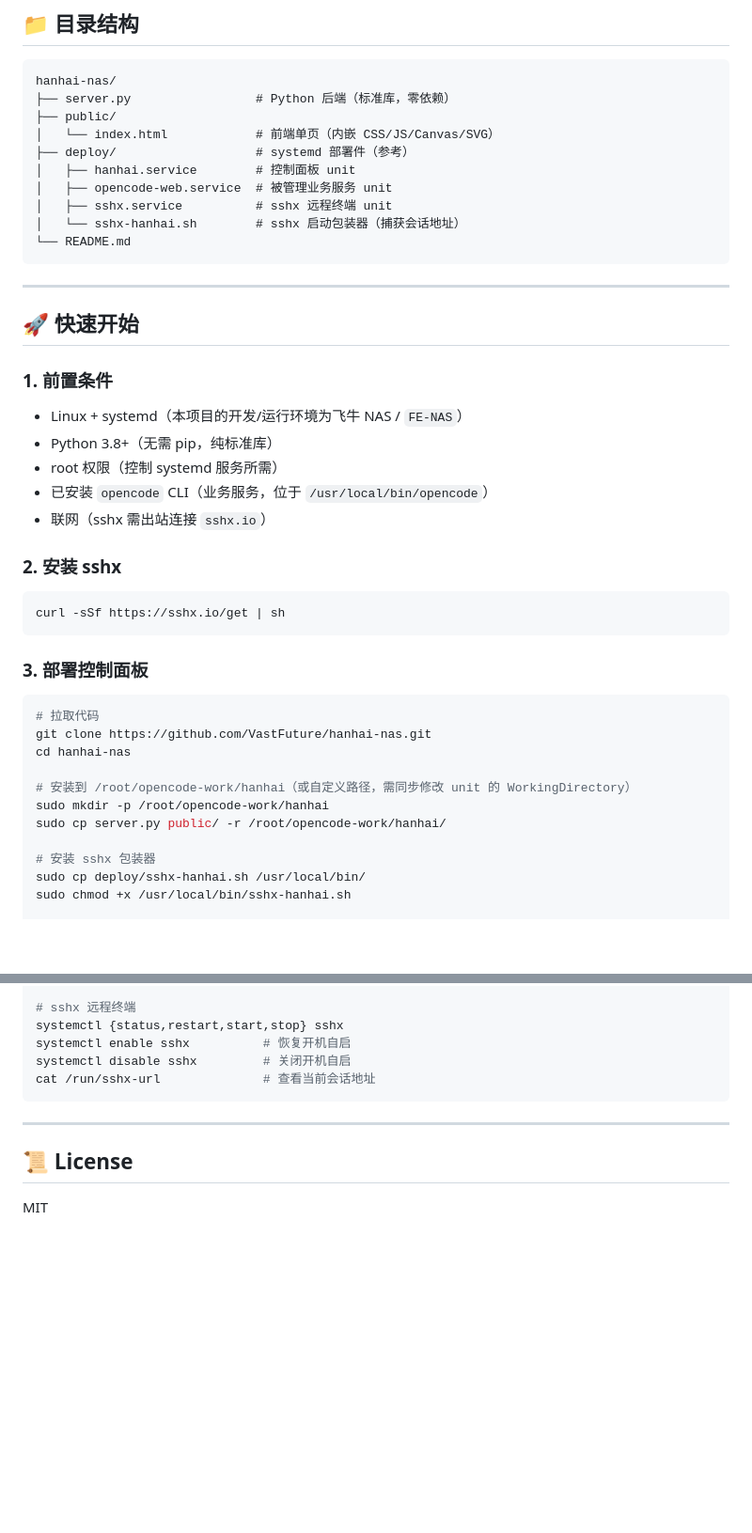
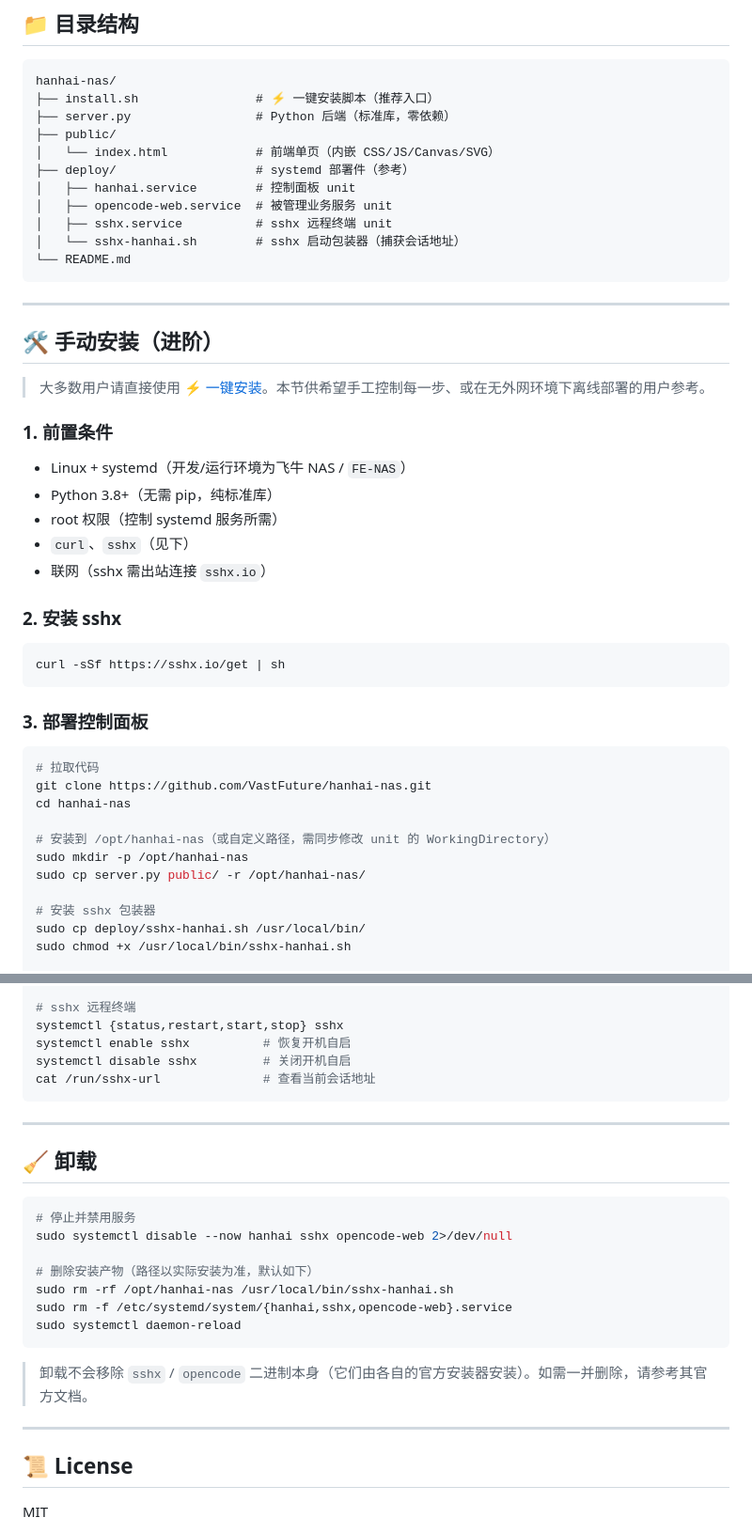
Before and after one commit to VastFuture/hanhai-nas, a Markdown page: README.md, 2 parts joined by grey strips. Shown at 94% size. Rendered like a GitHub page; blank space fills up the shorter version.

````diff
--- a/README.md
+++ b/README.md
@@ -65,6 +108,7 @@
 
 ```
 hanhai-nas/
+├── install.sh                # ⚡ 一键安装脚本（推荐入口）
 ├── server.py                 # Python 后端（标准库，零依赖）
 ├── public/
 │   └── index.html            # 前端单页（内嵌 CSS/JS/Canvas/SVG）
@@ -78,14 +122,16 @@ hanhai-nas/
 
 ---
 
-## 🚀 快速开始
+## 🛠 手动安装（进阶）
+
+> 大多数用户请直接使用 [⚡ 一键安装](#-一键安装推荐)。本节供希望手工控制每一步、或在无外网环境下离线部署的用户参考。
 
 ### 1. 前置条件
 
-- Linux + systemd（本项目的开发/运行环境为飞牛 NAS / `FE-NAS`）
+- Linux + systemd（开发/运行环境为飞牛 NAS / `FE-NAS`）
 - Python 3.8+（无需 pip，纯标准库）
 - root 权限（控制 systemd 服务所需）
-- 已安装 `opencode` CLI（业务服务，位于 `/usr/local/bin/opencode`）
+- `curl`、`sshx`（见下）
 - 联网（sshx 需出站连接 `sshx.io`）
 
 ### 2. 安装 sshx
@@ -101,9 +147,9 @@ curl -sSf https://sshx.io/get | sh
 git clone https://github.com/VastFuture/hanhai-nas.git
 cd hanhai-nas
 
-# 安装到 /root/opencode-work/hanhai（或自定义路径，需同步修改 unit 的 WorkingDirectory）
-sudo mkdir -p /root/opencode-work/hanhai
-sudo cp server.py public/ -r /root/opencode-work/hanhai/
+# 安装到 /opt/hanhai-nas（或自定义路径，需同步修改 unit 的 WorkingDirectory）
+sudo mkdir -p /opt/hanhai-nas
+sudo cp server.py public/ -r /opt/hanhai-nas/
 
 # 安装 sshx 包装器
 sudo cp deploy/sshx-hanhai.sh /usr/local/bin/
@@ -289,6 +335,22 @@ cat /run/sshx-url              # 查看当前会话地址
 
 ---
 
+## 🧹 卸载
+
+```bash
+# 停止并禁用服务
+sudo systemctl disable --now hanhai sshx opencode-web 2>/dev/null
+
+# 删除安装产物（路径以实际安装为准，默认如下）
+sudo rm -rf /opt/hanhai-nas /usr/local/bin/sshx-hanhai.sh
+sudo rm -f /etc/systemd/system/{hanhai,sshx,opencode-web}.service
+sudo systemctl daemon-reload
+```
+
+> 卸载不会移除 `sshx` / `opencode` 二进制本身（它们由各自的官方安装器安装）。如需一并删除，请参考其官方文档。
+
+---
+
 ## 📜 License
 
 MIT
````
Also changed, not shown: other parts of README.md (+45 -2 lines).
